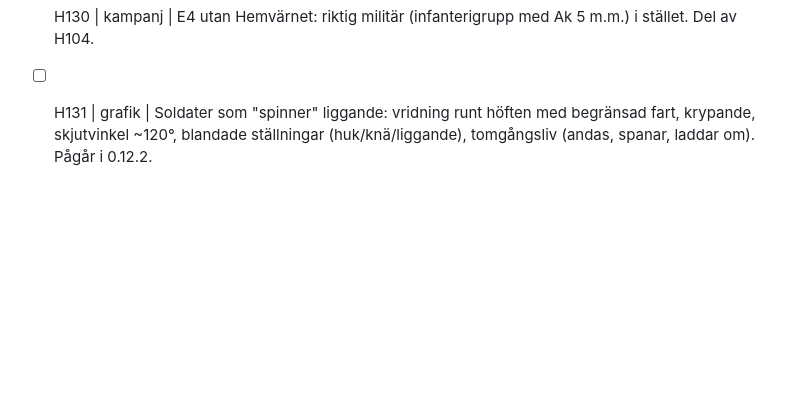
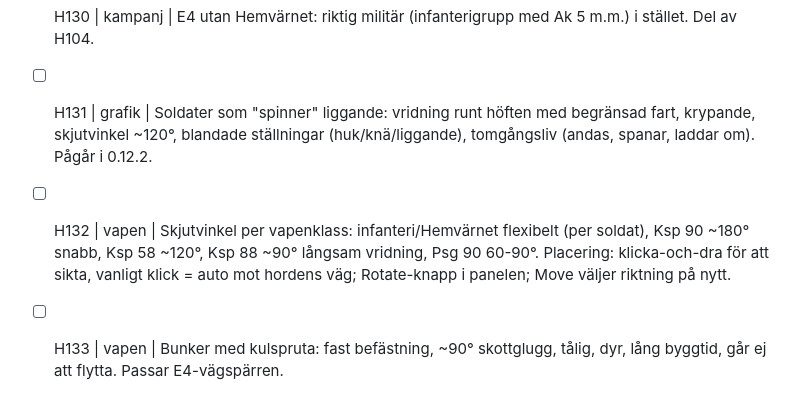
Before and after one commit to Skugg4n/horde, a Markdown page: todo.md, the part around the change. Drawn GitHub-style; blank space fills up the shorter version.

Commit message:
todo H132-H133: skjutvinklar och bunker

```diff
--- a/todo.md
+++ b/todo.md
@@ -151,3 +151,5 @@ Format: `- [ ] id | område | sak`. Bocka av med [x] när det är gjort.
 - [ ] H128 | ux | Små fel från speltestet: scrollhjulet vrider sektorn bara ~2° per hack i panelen, zoomen går mot mitten i stället för pekaren, forskningsrutans stängknapp syns dåligt, ?debug erbjuder More positions I fast den redan är given, svag spöktext kvar efter vågbanderollen.
 - [ ] H130 | kampanj | E4 utan Hemvärnet: riktig militär (infanterigrupp med Ak 5 m.m.) i stället. Del av H104.
 - [ ] H131 | grafik | Soldater som "spinner" liggande: vridning runt höften med begränsad fart, krypande, skjutvinkel ~120°, blandade ställningar (huk/knä/liggande), tomgångsliv (andas, spanar, laddar om). Pågår i 0.12.2.
+- [ ] H132 | vapen | Skjutvinkel per vapenklass: infanteri/Hemvärnet flexibelt (per soldat), Ksp 90 ~180° snabb, Ksp 58 ~120°, Ksp 88 ~90° långsam vridning, Psg 90 60-90°. Placering: klicka-och-dra för att sikta, vanligt klick = auto mot hordens väg; Rotate-knapp i panelen; Move väljer riktning på nytt.
+- [ ] H133 | vapen | Bunker med kulspruta: fast befästning, ~90° skottglugg, tålig, dyr, lång byggtid, går ej att flytta. Passar E4-vägspärren.
```
